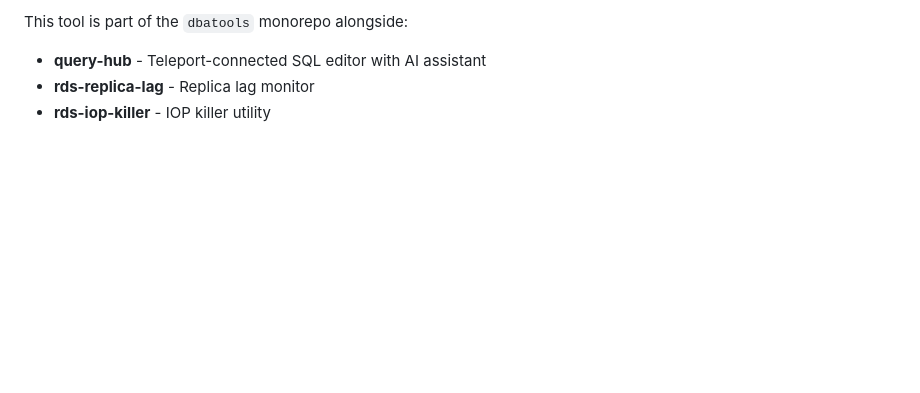
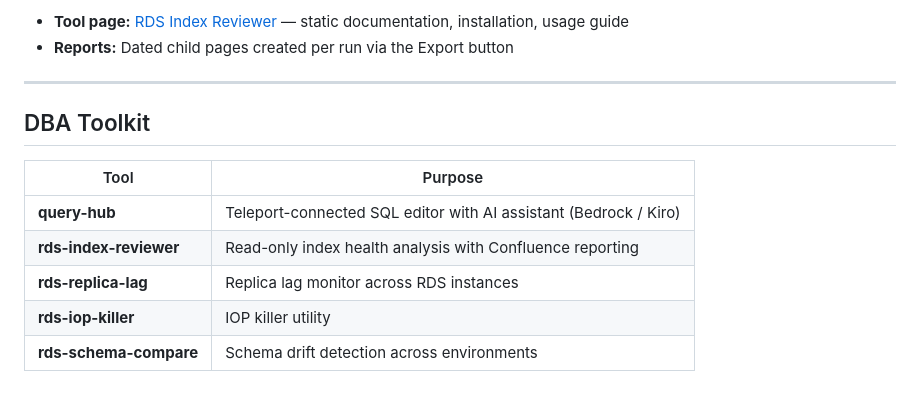
Before and after one commit to Reyamski/Development, a Markdown page: rds-index-reviewer/README.md, the part around one of its changes. GitHub-like rendering; blank space fills up the shorter version.

```diff
--- a/rds-index-reviewer/README.md
+++ b/rds-index-reviewer/README.md
@@ -151,5 +147,15 @@ rds-index-reviewer/
 
-This tool is part of the `dbatools` monorepo alongside:
-- **query-hub** - Teleport-connected SQL editor with AI assistant
-- **rds-replica-lag** - Replica lag monitor
-- **rds-iop-killer** - IOP killer utility
+- **Tool page:** [RDS Index Reviewer](https://partechnology.atlassian.net/wiki/spaces/EDT/pages/7531266187) — static documentation, installation, usage guide
+- **Reports:** Dated child pages created per run via the Export button
+
+---
+
+## DBA Toolkit
+
+| Tool | Purpose |
+|------|---------|
+| **query-hub** | Teleport-connected SQL editor with AI assistant (Bedrock / Kiro) |
+| **rds-index-reviewer** | Read-only index health analysis with Confluence reporting |
+| **rds-replica-lag** | Replica lag monitor across RDS instances |
+| **rds-iop-killer** | IOP killer utility |
+| **rds-schema-compare** | Schema drift detection across environments |
```
Also changed, not shown: other parts of rds-index-reviewer/README.md (+67 -71 lines), 1 other file.
